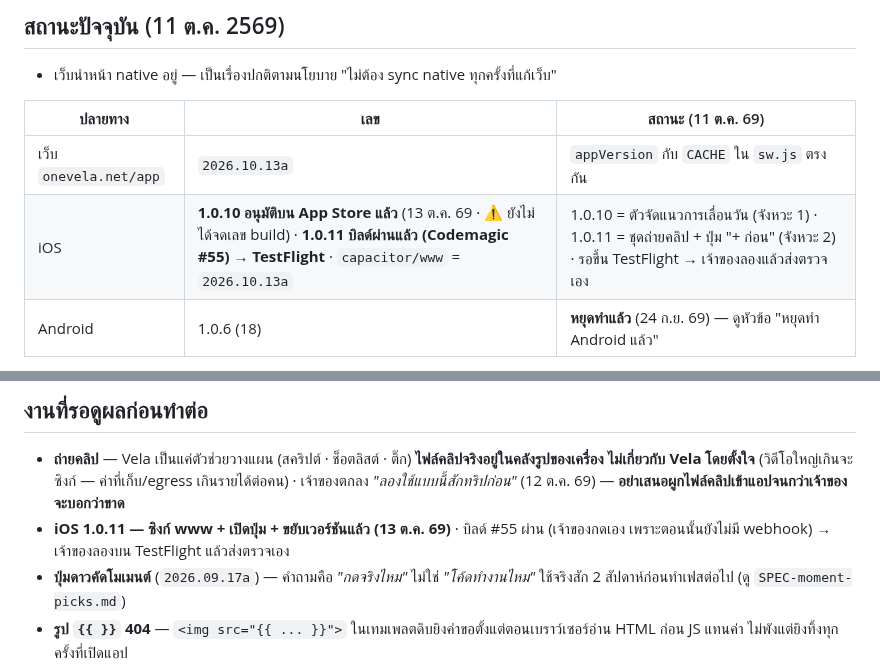
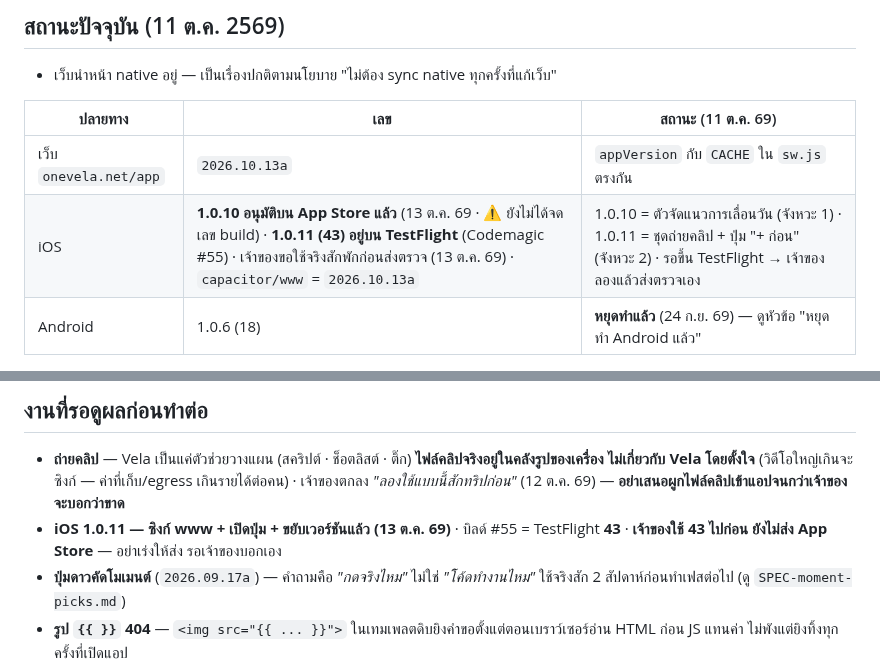
Before and after one commit to niimph-max/where-to-next, a Markdown page: CLAUDE.md, 2 parts joined by grey strips. GitHub-like rendering.

Commit message:
CLAUDE.md: iOS 1.0.11 (43) บน TestFlight · เจ้าของใช้ก่อนค่อยส่งตรวจ
Co-Authored-By: Claude Opus 5.5 <noreply@anthropic.com>
Claude-Session: https://claude.ai/code/session_014tkKX5YffbtqhG7RQmxJej

```diff
--- a/CLAUDE.md
+++ b/CLAUDE.md
@@ -976,7 +976,7 @@ A ดึงของ B กลับ = ตรงกัน · ซิงก์ซ
 | ปลายทาง | เลข | สถานะ (11 ต.ค. 69) |
 |---|---|---|
 | เว็บ `onevela.net/app` | `2026.10.13a` | `appVersion` กับ `CACHE` ใน `sw.js` ตรงกัน |
-| iOS | **1.0.10 อนุมัติบน App Store แล้ว** (13 ต.ค. 69 · ⚠ ยังไม่ได้จดเลข build) · **1.0.11 บิลด์ผ่านแล้ว (Codemagic #55) → TestFlight** · `capacitor/www` = `2026.10.13a` | 1.0.10 = ตัวจัดแนวการเลื่อนวัน (จังหวะ 1) · 1.0.11 = ชุดถ่ายคลิป + ปุ่ม "+ ก่อน" (จังหวะ 2) · รอขึ้น TestFlight → เจ้าของลองแล้วส่งตรวจเอง |
+| iOS | **1.0.10 อนุมัติบน App Store แล้ว** (13 ต.ค. 69 · ⚠ ยังไม่ได้จดเลข build) · **1.0.11 (43) อยู่บน TestFlight** (Codemagic #55) · เจ้าของขอใช้จริงสักพักก่อนส่งตรวจ (13 ต.ค. 69) · `capacitor/www` = `2026.10.13a` | 1.0.10 = ตัวจัดแนวการเลื่อนวัน (จังหวะ 1) · 1.0.11 = ชุดถ่ายคลิป + ปุ่ม "+ ก่อน" (จังหวะ 2) · รอขึ้น TestFlight → เจ้าของลองแล้วส่งตรวจเอง |
 | Android | 1.0.6 (18) | **หยุดทำแล้ว** (24 ก.ย. 69) — ดูหัวข้อ "หยุดทำ Android แล้ว" |
 
 - ระบบเตือนเฟส 1+2 **ทดสอบเด้งจริงบนเครื่องผ่านแล้ว** (Samsung Z Fold) — สิทธิ์ผ่าน · ตั้งปลุกตรงเวลาผ่าน · คิว 14 วันครบ
@@ -989,6 +989,6 @@ A ดึงของ B กลับ = ตรงกัน · ซิงก์ซ
 ## งานที่รอดูผลก่อนทำต่อ
 - **ถ่ายคลิป** — Vela เป็นแค่ตัวช่วยวางแผน (สคริปต์ · ช็อตลิสต์ · ติ๊ก) **ไฟล์คลิปจริงอยู่ในคลังรูปของเครื่อง ไม่เกี่ยวกับ Vela โดยตั้งใจ**
   (วิดีโอใหญ่เกินจะซิงก์ — ค่าที่เก็บ/egress เกินรายได้ต่อคน) · เจ้าของตกลง *"ลองใช้แบบนี้สักทริปก่อน"* (12 ต.ค. 69) — **อย่าเสนอผูกไฟล์คลิปเข้าแอปจนกว่าเจ้าของจะบอกว่าขาด**
-- **iOS 1.0.11 — ซิงก์ www + เปิดปุ่ม + ขยับเวอร์ชันแล้ว (13 ต.ค. 69)** · บิลด์ #55 ผ่าน (เจ้าของกดเอง เพราะตอนนั้นยังไม่มี webhook) → เจ้าของลองบน TestFlight แล้วส่งตรวจเอง
+- **iOS 1.0.11 — ซิงก์ www + เปิดปุ่ม + ขยับเวอร์ชันแล้ว (13 ต.ค. 69)** · บิลด์ #55 = TestFlight **43** · **เจ้าของใช้ 43 ไปก่อน ยังไม่ส่ง App Store** — อย่าเร่งให้ส่ง รอเจ้าของบอกเอง
 - **ปุ่มดาวคัดโมเมนต์** (`2026.09.17a`) — คำถามคือ *"กดจริงไหม"* ไม่ใช่ *"โค้ดทำงานไหม"* ใช้จริงสัก 2 สัปดาห์ก่อนทำเฟสต่อไป (ดู `SPEC-moment-picks.md`)
 - **รูป `{{ }}` 404** — `<img src="{{ ... }}">` ในเทมเพลตดิบยิงคำขอตั้งแต่ตอนเบราว์เซอร์อ่าน HTML ก่อน JS แทนค่า ไม่พังแต่ยิงทิ้งทุกครั้งที่เปิดแอป
```
